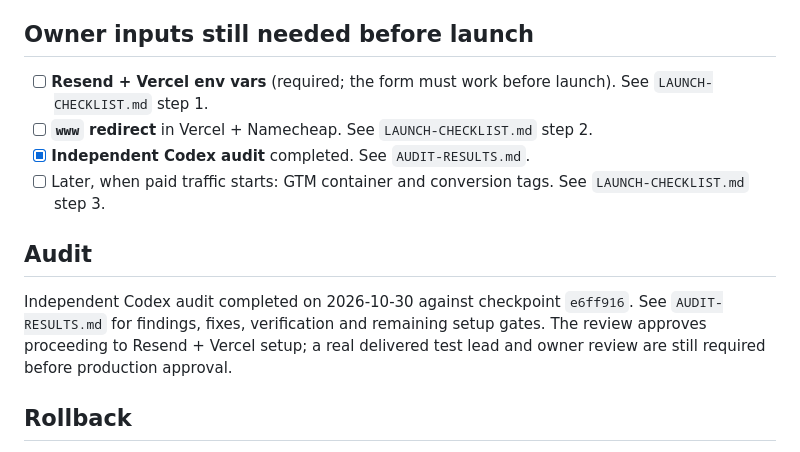
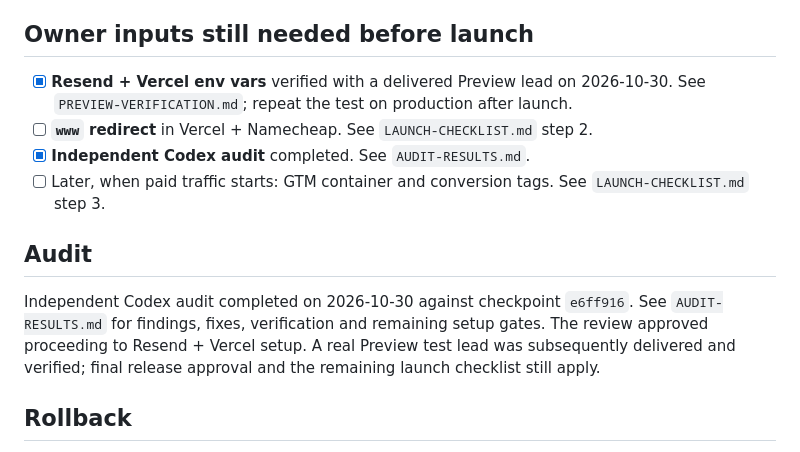
Before and after one commit to DonCarlosDesign/Carlos-A-Portfolio, a Markdown page: docs/paid-ads/DECISIONS.md, the part around the change. Drawn GitHub-style.

```diff
--- a/docs/paid-ads/DECISIONS.md
+++ b/docs/paid-ads/DECISIONS.md
@@ -120,7 +120,8 @@ visitors *experience* excellent paid media while scrolling (SELL, SHOW, EXPLAIN,
 
 ## Owner inputs still needed before launch
 
-- [ ] **Resend + Vercel env vars** (required; the form must work before launch). See `LAUNCH-CHECKLIST.md` step 1.
+- [x] **Resend + Vercel env vars** verified with a delivered Preview lead on 2026-10-30.
+      See `PREVIEW-VERIFICATION.md`; repeat the test on production after launch.
 - [ ] **`www` redirect** in Vercel + Namecheap. See `LAUNCH-CHECKLIST.md` step 2.
 - [x] **Independent Codex audit** completed. See `AUDIT-RESULTS.md`.
 - [ ] Later, when paid traffic starts: GTM container and conversion tags. See `LAUNCH-CHECKLIST.md` step 3.
@@ -129,8 +130,9 @@ visitors *experience* excellent paid media while scrolling (SELL, SHOW, EXPLAIN,
 
 Independent Codex audit completed on 2026-10-30 against checkpoint `e6ff916`.
 See `AUDIT-RESULTS.md` for findings, fixes, verification and remaining setup gates.
-The review approves proceeding to Resend + Vercel setup; a real delivered test lead
-and owner review are still required before production approval.
+The review approved proceeding to Resend + Vercel setup. A real Preview test lead
+was subsequently delivered and verified; final release approval and the remaining
+launch checklist still apply.
 
 ## Rollback
 
```
Also changed, not shown: docs/paid-ads/LAUNCH-CHECKLIST.md (+3 -1 lines), docs/paid-ads/PREVIEW-VERIFICATION.md (added, +40 -0 lines).
